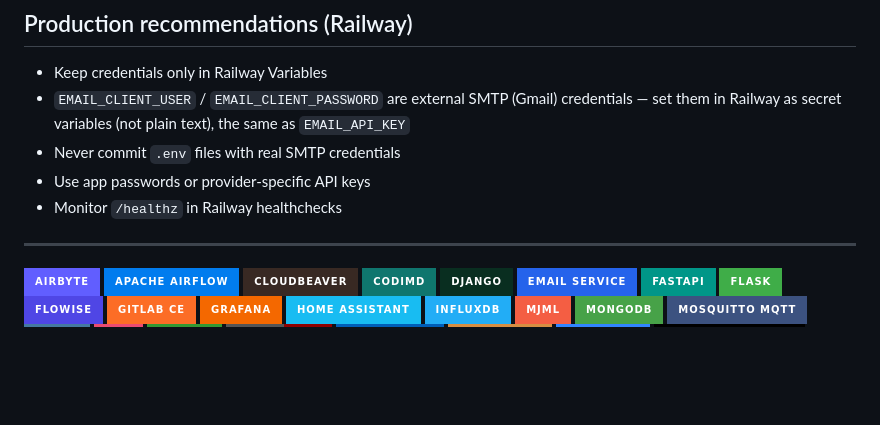
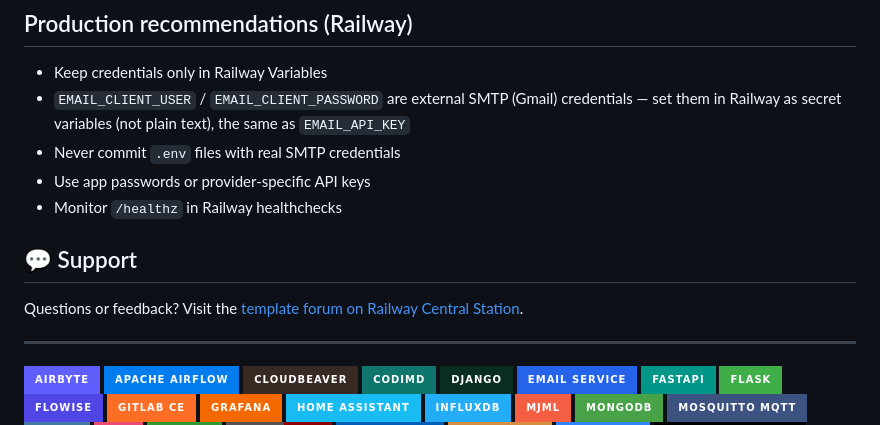
Before and after one commit to vergissberlin/railwayapp-email, a Markdown page: README.md, the part around the change. GitHub-like rendering; badges without logos; blank space fills up the shorter version.

Commit message:
docs: add template forum link (#16)

```diff
--- a/README.md
+++ b/README.md
@@ -58,6 +58,10 @@ other secret.
 * Use app passwords or provider-specific API keys
 * Monitor `/healthz` in Railway healthchecks
 
+## 💬 Support
+
+Questions or feedback? Visit the [template forum on Railway Central Station](https://station.railway.com/templates/email-6a28bafa).
+
 <!-- footer -->
 ---
 
```
